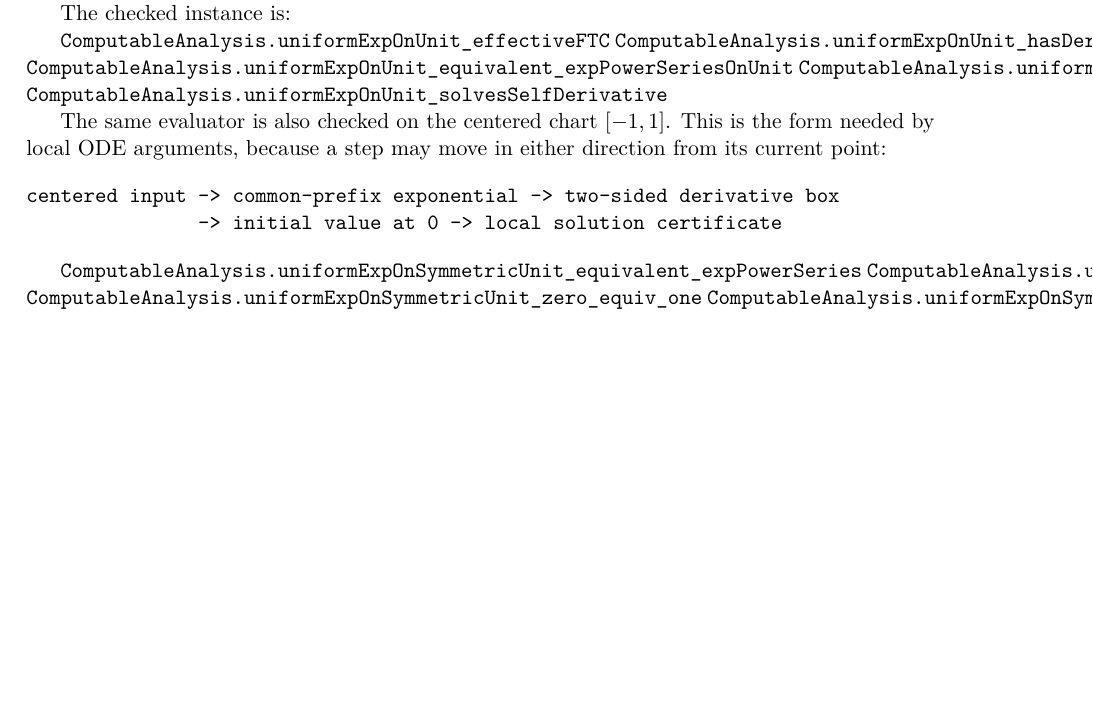
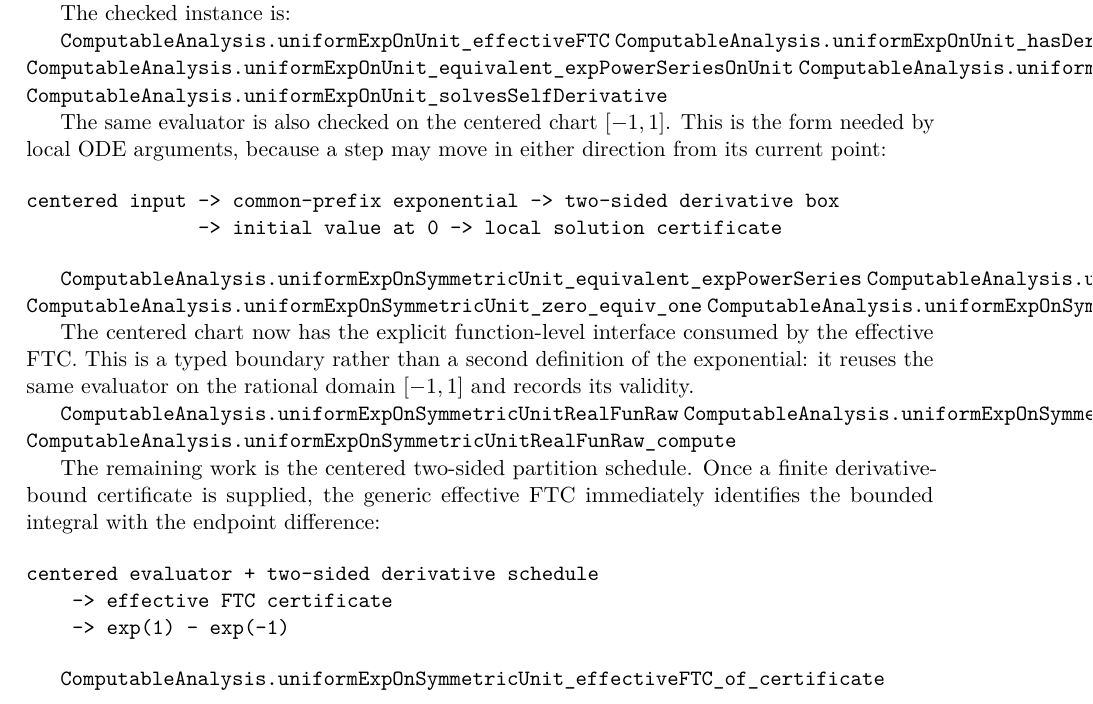
Before and after one commit to liuyao12/computable-analysis, a LaTeX thesis (blueprint/src/web.tex, which reads blueprint/src/05-exponential-logarithm.tex): part of page 46 of 57, cut so that both start at the same text, the shorter picture padded with empty space. Compiled offline with pdfLaTeX.

Commit message:
Expose centered exponential FTC boundary

```diff
--- a/blueprint/src/05-exponential-logarithm.tex
+++ b/blueprint/src/05-exponential-logarithm.tex
@@ -102,6 +102,29 @@ centered input -> common-prefix exponential -> two-sided derivative box
 \lean{ComputableAnalysis.uniformExpOnSymmetricUnit_solvesSelfDerivative}
 \leanok
 
+The centered chart now has the explicit function-level interface consumed by
+the effective FTC.  This is a typed boundary rather than a second definition
+of the exponential: it reuses the same evaluator on the rational domain
+$[-1,1]$ and records its validity.
+
+\lean{ComputableAnalysis.uniformExpOnSymmetricUnitRealFunRaw}
+\lean{ComputableAnalysis.uniformExpOnSymmetricUnitRealFunRaw_valid}
+\lean{ComputableAnalysis.uniformExpOnSymmetricUnitRealFunRaw_compute}
+\leanok
+
+The remaining work is the centered two-sided partition schedule.  Once a
+finite derivative-bound certificate is supplied, the generic effective FTC
+immediately identifies the bounded integral with the endpoint difference:
+
+\begin{verbatim}
+centered evaluator + two-sided derivative schedule
+    -> effective FTC certificate
+    -> exp(1) - exp(-1)
+\end{verbatim}
+
+\lean{ComputableAnalysis.uniformExpOnSymmetricUnit_effectiveFTC_of_certificate}
+\leanok
+
 \section{Logarithm and Euler identity}
 
 Reciprocal bounds and finite composition provide the computable core. The
```
Also changed, not shown: 1 other file.
